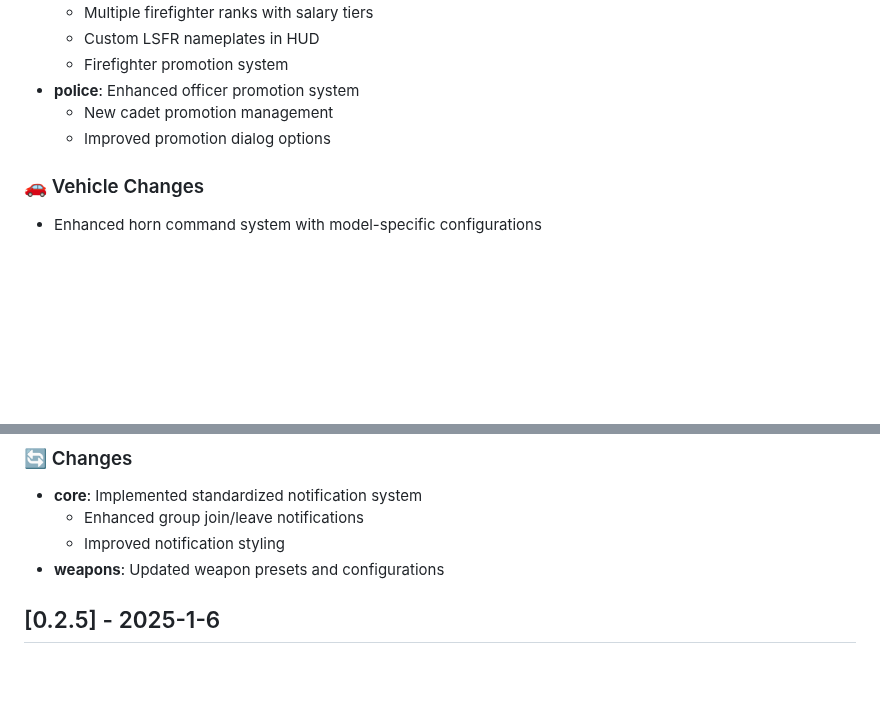
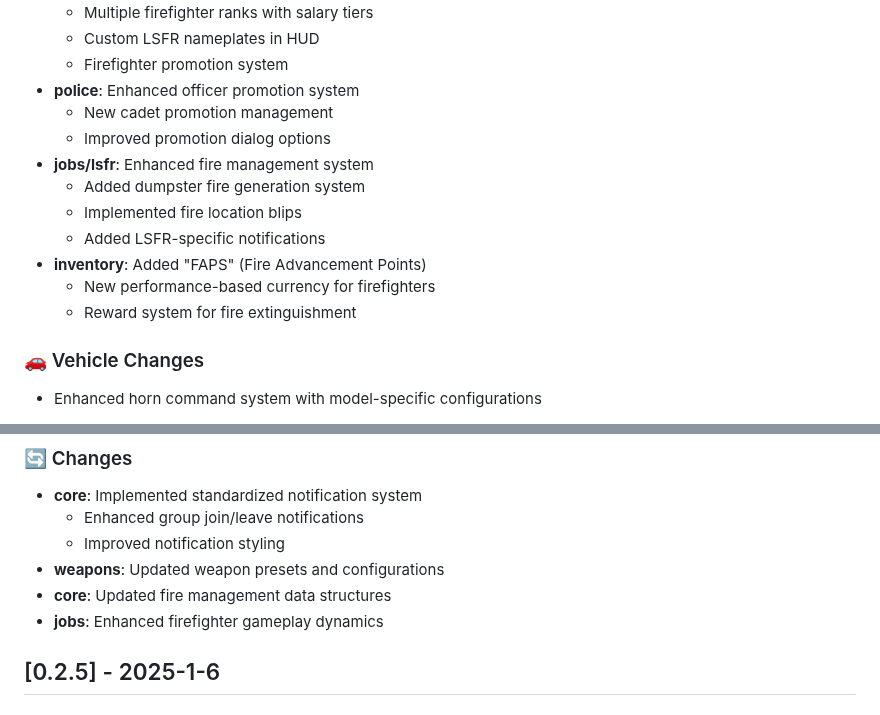
Before and after one commit to SALife-RP/changelog, a Markdown page: docs/CHANGELOG.md, 2 parts joined by grey strips. GitHub-like rendering; blank space fills up the shorter version.

Commit message:
chore: update CHANGELOG to include enhancements to fire management system, new performance-based currency for firefighters, and improvements to firefighter gameplay dynamics

```diff
--- a/docs/CHANGELOG.md
+++ b/docs/CHANGELOG.md
@@ -19,6 +19,13 @@ For more information about server rules and features, visit our [Discord](https:
 - **police**: Enhanced officer promotion system
   - New cadet promotion management
   - Improved promotion dialog options
+- **jobs/lsfr**: Enhanced fire management system
+  - Added dumpster fire generation system
+  - Implemented fire location blips
+  - Added LSFR-specific notifications
+- **inventory**: Added "FAPS" (Fire Advancement Points)
+  - New performance-based currency for firefighters
+  - Reward system for fire extinguishment
 
 ### 🚗 Vehicle Changes
 
@@ -48,6 +55,8 @@ For more information about server rules and features, visit our [Discord](https:
   - Enhanced group join/leave notifications
   - Improved notification styling
 - **weapons**: Updated weapon presets and configurations
+- **core**: Updated fire management data structures
+- **jobs**: Enhanced firefighter gameplay dynamics
 
 ## [0.2.5] - 2025-1-6
 
```
